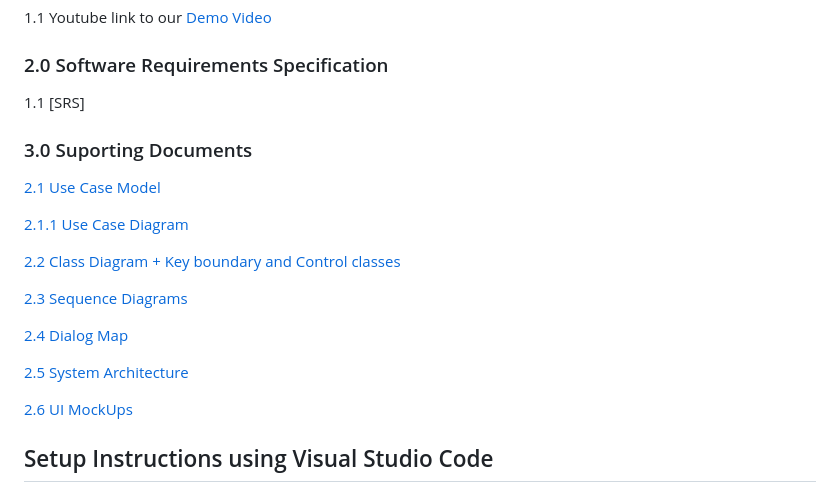
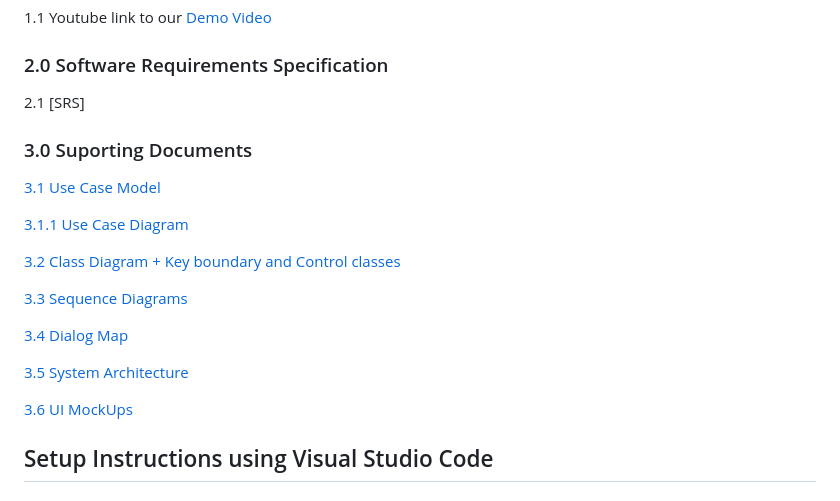
Before and after one commit to chiamzheng/Parkly, a Markdown page: README.md, the part around the change. Rendered like a GitHub page.

```diff
--- a/README.md
+++ b/README.md
@@ -19,21 +19,21 @@ We are group 70 from lab group SDAB, Nanyang Technological University, Singapore
 ### 1.0 Demo Video
 1.1 Youtube link to our [Demo Video](https://www.youtube.com/watch?v=GZ4Z2GCu7Ts)
 ### 2.0 Software Requirements Specification
-1.1 [SRS]
+2.1 [SRS]
 ### 3.0 Suporting Documents
-[2.1 Use Case Model](https://github.com/softwarelab3/2006-SDAB-70/blob/main/lab5/Use%20Case%20Model.docx.pdf)
+[3.1 Use Case Model](https://github.com/softwarelab3/2006-SDAB-70/blob/main/lab5/Use%20Case%20Model.docx.pdf)
 
-   [2.1.1 Use Case Diagram](https://github.com/softwarelab3/2006-SDAB-70/blob/main/lab5/Use%20Case%20Diagram.jpg)
+[3.1.1 Use Case Diagram](https://github.com/softwarelab3/2006-SDAB-70/blob/main/lab5/Use%20Case%20Diagram.jpg)
 
-[2.2 Class Diagram + Key boundary and Control classes](https://github.com/softwarelab3/2006-SDAB-70/blob/main/lab5/Class%20Diagram%20%2B%20Key%20boundary%20and%20Control%20classes.jpg)
+[3.2 Class Diagram + Key boundary and Control classes](https://github.com/softwarelab3/2006-SDAB-70/blob/main/lab5/Class%20Diagram%20%2B%20Key%20boundary%20and%20Control%20classes.jpg)
 
-[2.3 Sequence Diagrams](https://github.com/softwarelab3/2006-SDAB-70/tree/main/lab5/Sequence%20Diagrams)
+[3.3 Sequence Diagrams](https://github.com/softwarelab3/2006-SDAB-70/tree/main/lab5/Sequence%20Diagrams)
 
-[2.4 Dialog Map](https://github.com/softwarelab3/2006-SDAB-70/blob/main/lab5/Dialog%20Map.png)
+[3.4 Dialog Map](https://github.com/softwarelab3/2006-SDAB-70/blob/main/lab5/Dialog%20Map.png)
 
-[2.5 System Architecture](https://github.com/softwarelab3/2006-SDAB-70/blob/main/lab5/System%20Architecture.png)
+[3.5 System Architecture](https://github.com/softwarelab3/2006-SDAB-70/blob/main/lab5/System%20Architecture.png)
 
-[2.6 UI MockUps](https://github.com/softwarelab3/2006-SDAB-70/tree/main/lab5/UI%20Mockups)
+[3.6 UI MockUps](https://github.com/softwarelab3/2006-SDAB-70/tree/main/lab5/UI%20Mockups)
 
 ## Setup Instructions using Visual Studio Code
 ### Using Visual Studio Code
```
